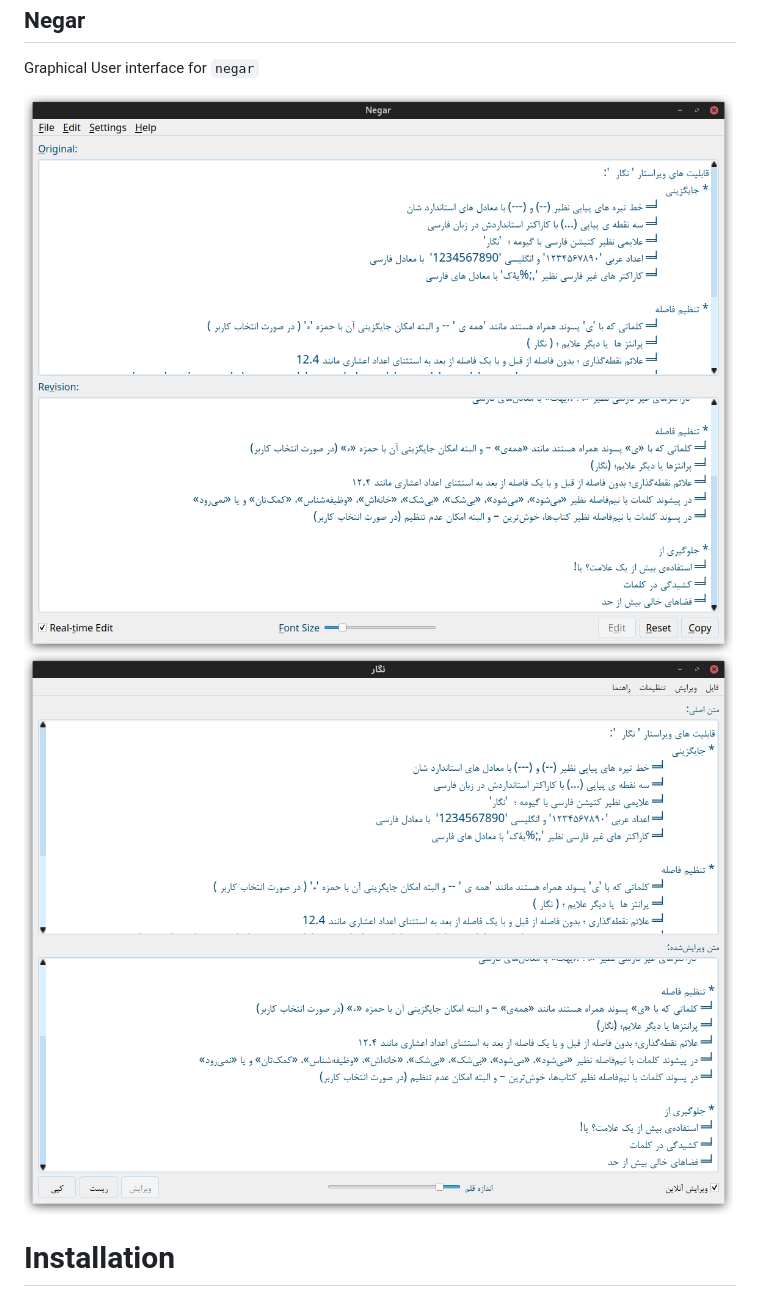
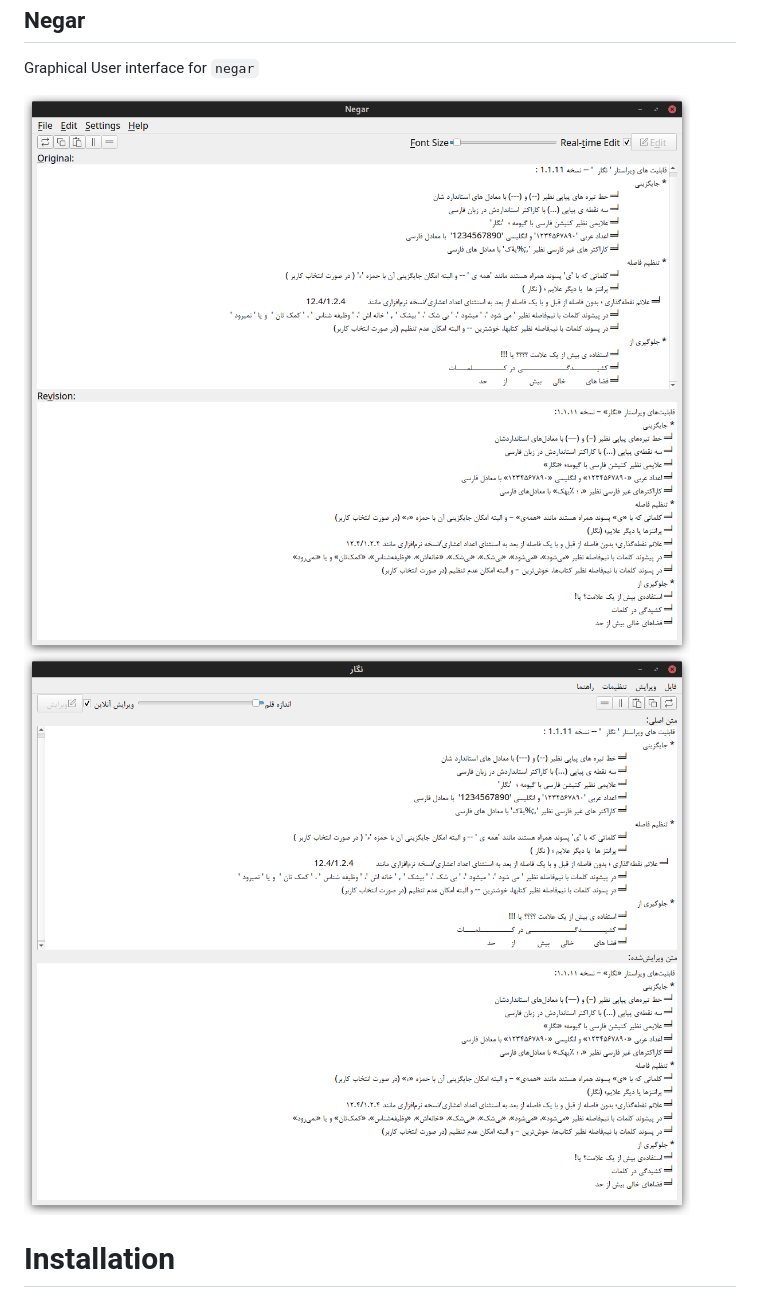
Before and after one commit to javadr/negar-gui, a Markdown page: README.md, the part around the change. GitHub-like rendering; pictures changed too: images/negar-en.png (added), images/negar-fa.png (added).

```diff
--- a/README.md
+++ b/README.md
@@ -3,8 +3,8 @@ Negar
 Graphical User interface for `negar`
 
 
-![Negar's Main Tab-English](https://github.com/javadr/negar-gui/blob/main//images/main.png)
-![Negar's Main Tab-Persian](https://github.com/javadr/negar-gui/blob/main/images/main-fa.png)
+![Negar's English view](https://github.com/javadr/negar-gui/blob/main/images/negar-en.png)
+![Negar's Persian view](https://github.com/javadr/negar-gui/blob/main/images/negar-fa.png)
 
 
 Installation
```
Also changed, not shown: images/old/v0.1_configtab.png (renamed from images/configtab.png), images/old/v0.1_maintab.png (renamed from images/maintab.png), images/old/v0.2_main-fa.png (renamed from images/main-fa.png), images/old/v0.2_main.png (renamed from images/main.png), 3 other files.
